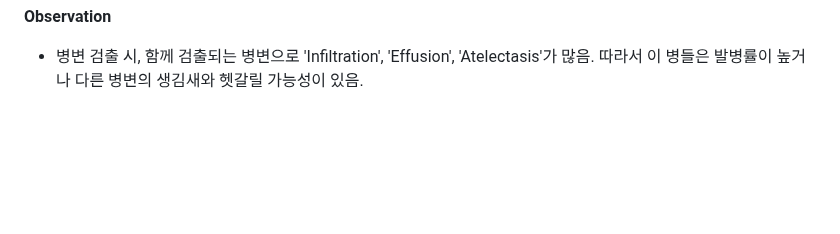
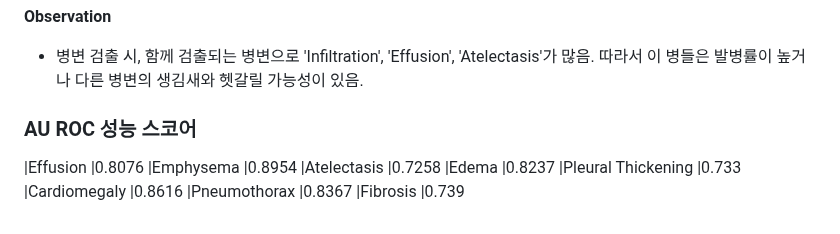
Before and after one commit to up0420/VunofinalprojectNew, a Markdown page: README.md, the part around the change. Drawn GitHub-style; blank space fills up the shorter version.

Commit message:
2024-06-06 4:06 Readme AU ROC score add

```diff
--- a/README.md
+++ b/README.md
@@ -151,3 +151,13 @@ xychart-beta
 
 **Observation**
 - 병변 검출 시, 함께 검출되는 병변으로 'Infiltration', 'Effusion', 'Atelectasis'가 많음. 따라서 이 병들은 발병률이 높거나 다른 병변의 생김새와 헷갈릴 가능성이 있음.
+
+### AU ROC 성능 스코어
+|Effusion           |0.8076
+|Emphysema          |0.8954
+|Atelectasis        |0.7258
+|Edema              |0.8237
+|Pleural Thickening |0.733
+|Cardiomegaly       |0.8616
+|Pneumothorax       |0.8367
+|Fibrosis           |0.739
```
